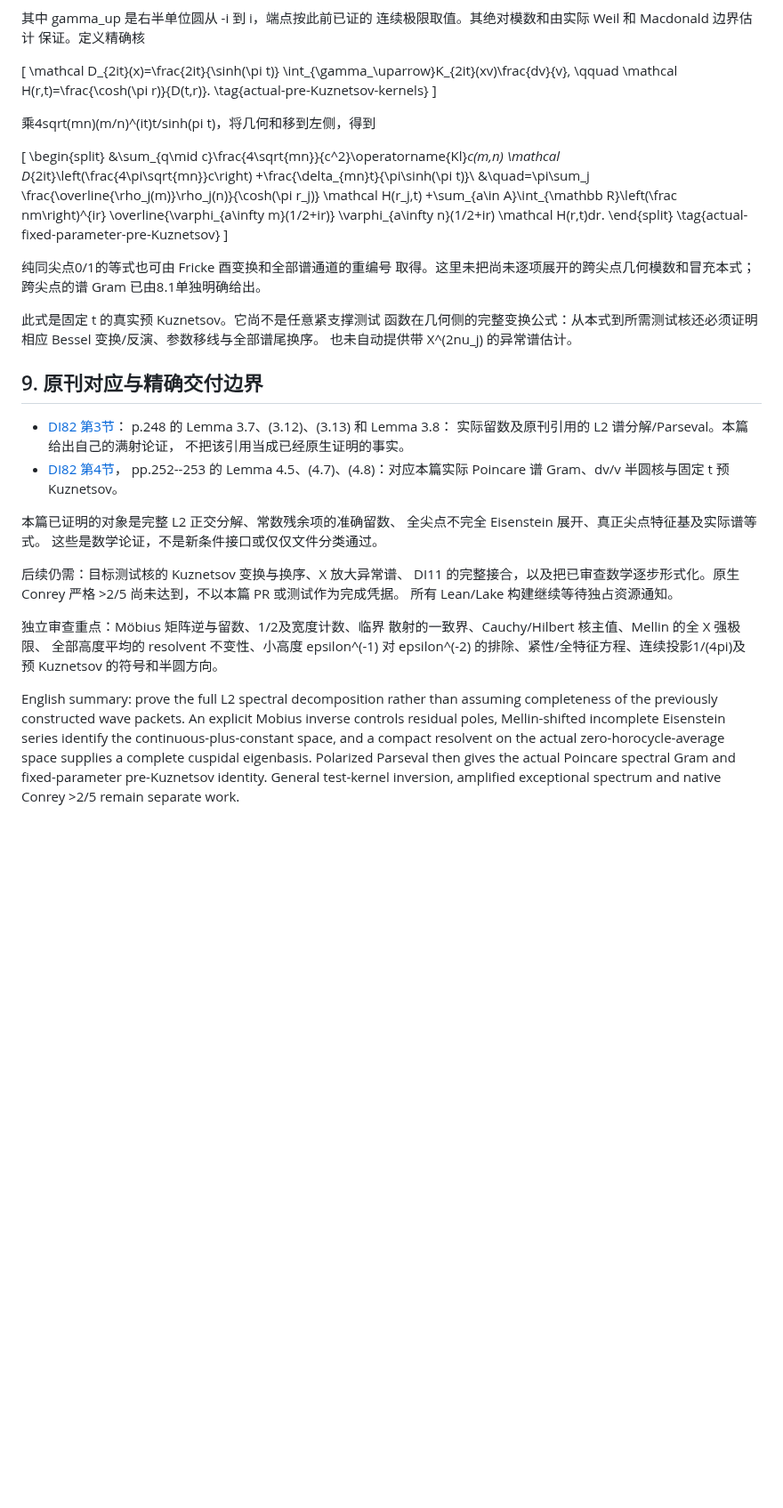
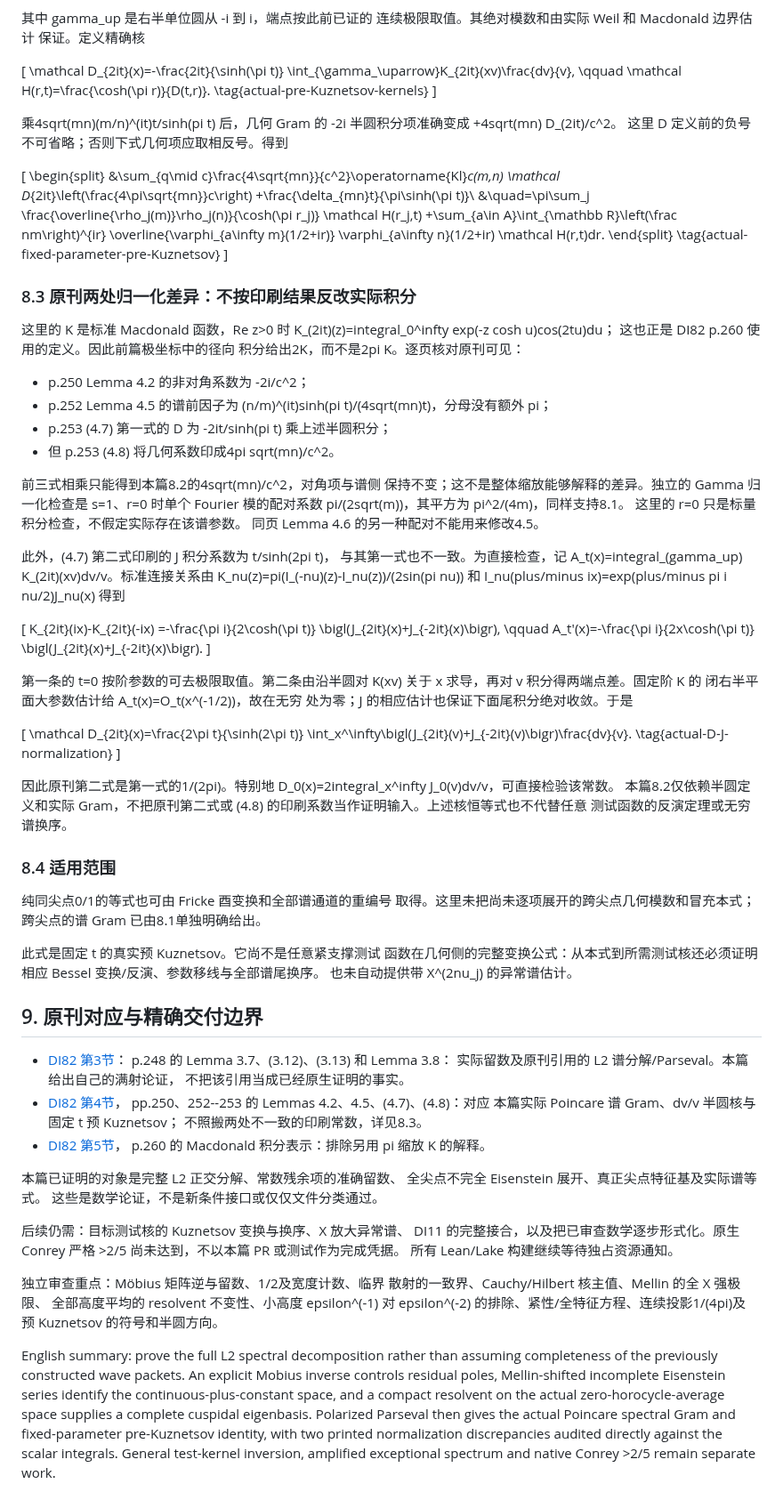
Before and after one commit to cc-chen-tech/riemann-pnt-lean4, a Markdown page: docs/research/2026-08-31-conrey-spectral-completeness-prekuznetsov.md, the part around the change. Shown at 89% size. GitHub-like rendering; blank space fills up the shorter version.

Commit message:
research(conrey): fix kernel sign and audit printed normalizations

```diff
--- a/docs/research/2026-08-31-conrey-spectral-completeness-prekuznetsov.md
+++ b/docs/research/2026-08-31-conrey-spectral-completeness-prekuznetsov.md
@@ -546,14 +546,16 @@ rho^E_ca(n,s_r)=2pi^(s_r)n^(ir)phi_can(s_r)/Gamma(s_r)。
 保证。定义精确核
 
 \[
- \mathcal D_{2it}(x)=\frac{2it}{\sinh(\pi t)}
+ \mathcal D_{2it}(x)=-\frac{2it}{\sinh(\pi t)}
                     \int_{\gamma_\uparrow}K_{2it}(xv)\frac{dv}{v},
  \qquad
  \mathcal H(r,t)=\frac{\cosh(\pi r)}{D(t,r)}.
  \tag{actual-pre-Kuznetsov-kernels}
 \]
 
-乘4sqrt(mn)(m/n)^(it)t/sinh(pi t)，将几何和移到左侧，得到
+乘4sqrt(mn)(m/n)^(it)t/sinh(pi t) 后，几何 Gram 的
+-2i 半圆积分项准确变成 +4sqrt(mn) D_(2it)/c^2。
+这里 D 定义前的负号不可省略；否则下式几何项应取相反号。得到
 
 \[
 \begin{split}
@@ -571,6 +573,60 @@ rho^E_ca(n,s_r)=2pi^(s_r)n^(ir)phi_can(s_r)/Gamma(s_r)。
  \tag{actual-fixed-parameter-pre-Kuznetsov}
 \]
 
+### 8.3 原刊两处归一化差异：不按印刷结果反改实际积分
+
+这里的 K 是标准 Macdonald 函数，Re z>0 时
+K_(2it)(z)=integral_0^infty exp(-z cosh u)cos(2tu)du；
+这也正是 DI82 p.260 使用的定义。因此前篇极坐标中的径向
+积分给出2K，而不是2pi K。逐页核对原刊可见：
+
+- p.250 Lemma 4.2 的非对角系数为 -2i/c^2；
+- p.252 Lemma 4.5 的谱前因子为
+  (n/m)^(it)sinh(pi t)/(4sqrt(mn)t)，分母没有额外 pi；
+- p.253 (4.7) 第一式的 D 为 -2it/sinh(pi t) 乘上述半圆积分；
+- 但 p.253 (4.8) 将几何系数印成4pi sqrt(mn)/c^2。
+
+前三式相乘只能得到本篇8.2的4sqrt(mn)/c^2，对角项与谱侧
+保持不变；这不是整体缩放能够解释的差异。独立的 Gamma
+归一化检查是 s=1、r=0 时单个 Fourier 模的配对系数
+pi/(2sqrt(m))，其平方为 pi^2/(4m)，同样支持8.1。
+这里的 r=0 只是标量积分检查，不假定实际存在该谱参数。
+同页 Lemma 4.6 的另一种配对不能用来修改4.5。
+
+此外，(4.7) 第二式印刷的 J 积分系数为 t/sinh(2pi t)，
+与其第一式也不一致。为直接检查，记
+A_t(x)=integral_(gamma_up) K_(2it)(xv)dv/v。标准连接关系由
+K_nu(z)=pi(I_(-nu)(z)-I_nu(z))/(2sin(pi nu)) 和
+I_nu(plus/minus ix)=exp(plus/minus pi i nu/2)J_nu(x) 得到
+
+\[
+ K_{2it}(ix)-K_{2it}(-ix)
+  =-\frac{\pi i}{2\cosh(\pi t)}
+       \bigl(J_{2it}(x)+J_{-2it}(x)\bigr),
+ \qquad
+ A_t'(x)=-\frac{\pi i}{2x\cosh(\pi t)}
+       \bigl(J_{2it}(x)+J_{-2it}(x)\bigr).
+\]
+
+第一条的 t=0 按阶参数的可去极限取值。第二条由沿半圆对
+K(xv) 关于 x 求导，再对 v 积分得两端点差。固定阶 K 的
+闭右半平面大参数估计给 A_t(x)=O_t(x^(-1/2))，故在无穷
+处为零；J 的相应估计也保证下面尾积分绝对收敛。于是
+
+\[
+ \mathcal D_{2it}(x)=\frac{2\pi t}{\sinh(2\pi t)}
+       \int_x^\infty\bigl(J_{2it}(v)+J_{-2it}(v)\bigr)\frac{dv}{v}.
+ \tag{actual-D-J-normalization}
+\]
+
+因此原刊第二式是第一式的1/(2pi)。特别地
+D_0(x)=2integral_x^infty J_0(v)dv/v，可直接检验该常数。
+本篇8.2仅依赖半圆定义和实际 Gram，不把原刊第二式或
+(4.8) 的印刷系数当作证明输入。上述核恒等式也不代替任意
+测试函数的反演定理或无穷谱换序。
+
+### 8.4 适用范围
+
 纯同尖点0/1的等式也可由 Fricke 酉变换和全部谱通道的重编号
 取得。这里未把尚未逐项展开的跨尖点几何模数和冒充本式；
 跨尖点的谱 Gram 已由8.1单独明确给出。
@@ -587,8 +643,11 @@ rho^E_ca(n,s_r)=2pi^(s_r)n^(ir)phi_can(s_r)/Gamma(s_r)。
   实际留数及原刊引用的 L2 谱分解/Parseval。本篇给出自己的满射论证，
   不把该引用当成已经原生证明的事实。
 - [DI82 第4节](https://gdz.sub.uni-goettingen.de/download/pdf/PPN356556735_0070/LOG_0023.pdf)，
-  pp.252--253 的 Lemma 4.5、(4.7)、(4.8)：对应本篇实际
-  Poincare 谱 Gram、dv/v 半圆核与固定 t 预 Kuznetsov。
+  pp.250、252--253 的 Lemmas 4.2、4.5、(4.7)、(4.8)：对应
+  本篇实际 Poincare 谱 Gram、dv/v 半圆核与固定 t 预 Kuznetsov；
+  不照搬两处不一致的印刷常数，详见8.3。
+- [DI82 第5节](https://gdz.sub.uni-goettingen.de/download/pdf/PPN356556735_0070/LOG_0024.pdf)，
+  p.260 的 Macdonald 积分表示：排除另用 pi 缩放 K 的解释。
 
 本篇已证明的对象是完整 L2 正交分解、常数残余项的准确留数、
 全尖点不完全 Eisenstein 展开、真正尖点特征基及实际谱等式。
@@ -612,5 +671,6 @@ incomplete Eisenstein series identify the continuous-plus-constant
 space, and a compact resolvent on the actual zero-horocycle-average
 space supplies a complete cuspidal eigenbasis. Polarized Parseval
 then gives the actual Poincare spectral Gram and fixed-parameter
-pre-Kuznetsov identity. General test-kernel inversion, amplified
+pre-Kuznetsov identity, with two printed normalization discrepancies
+audited directly against the scalar integrals. General test-kernel inversion, amplified
 exceptional spectrum and native Conrey >2/5 remain separate work.
```
